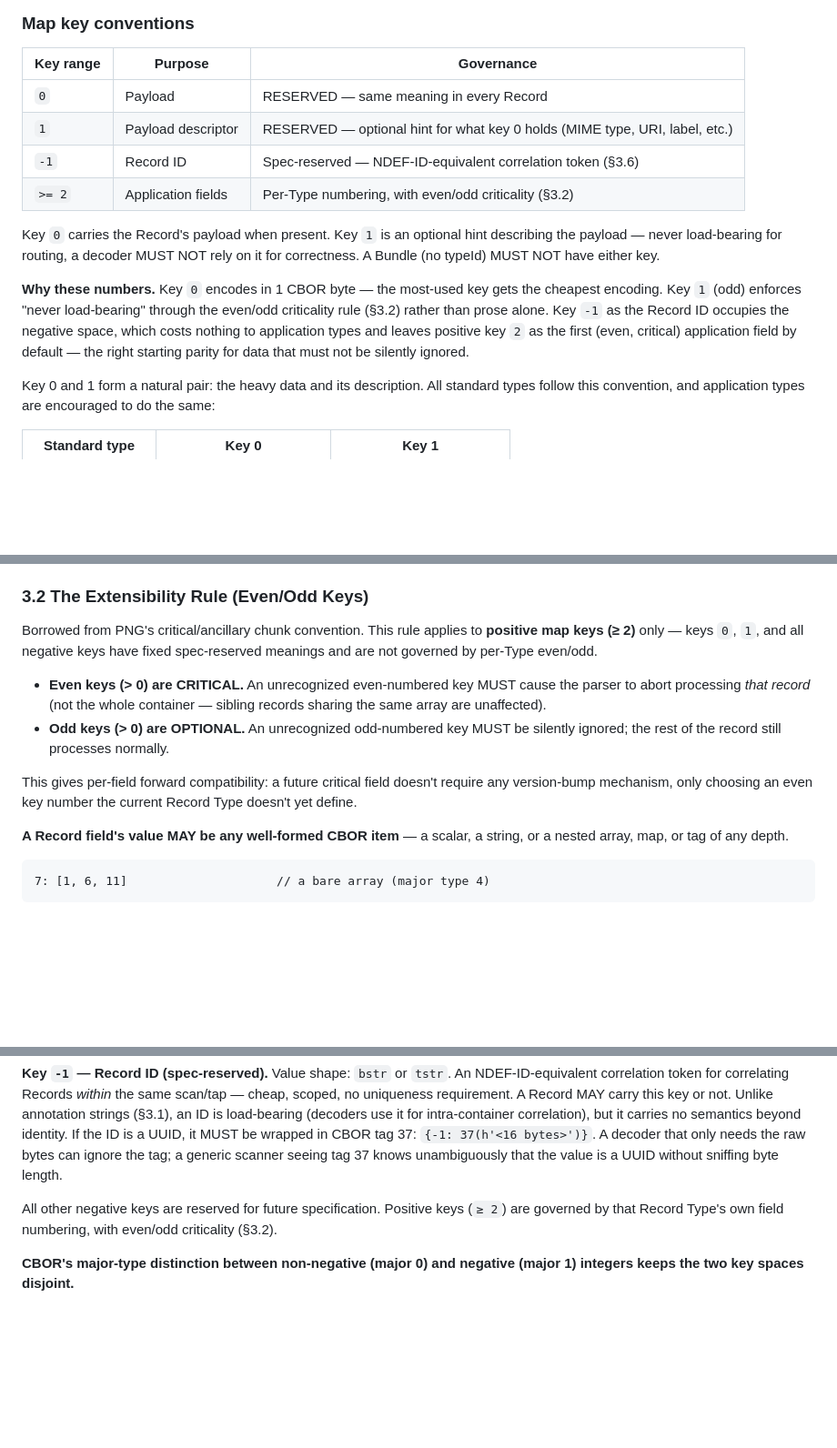
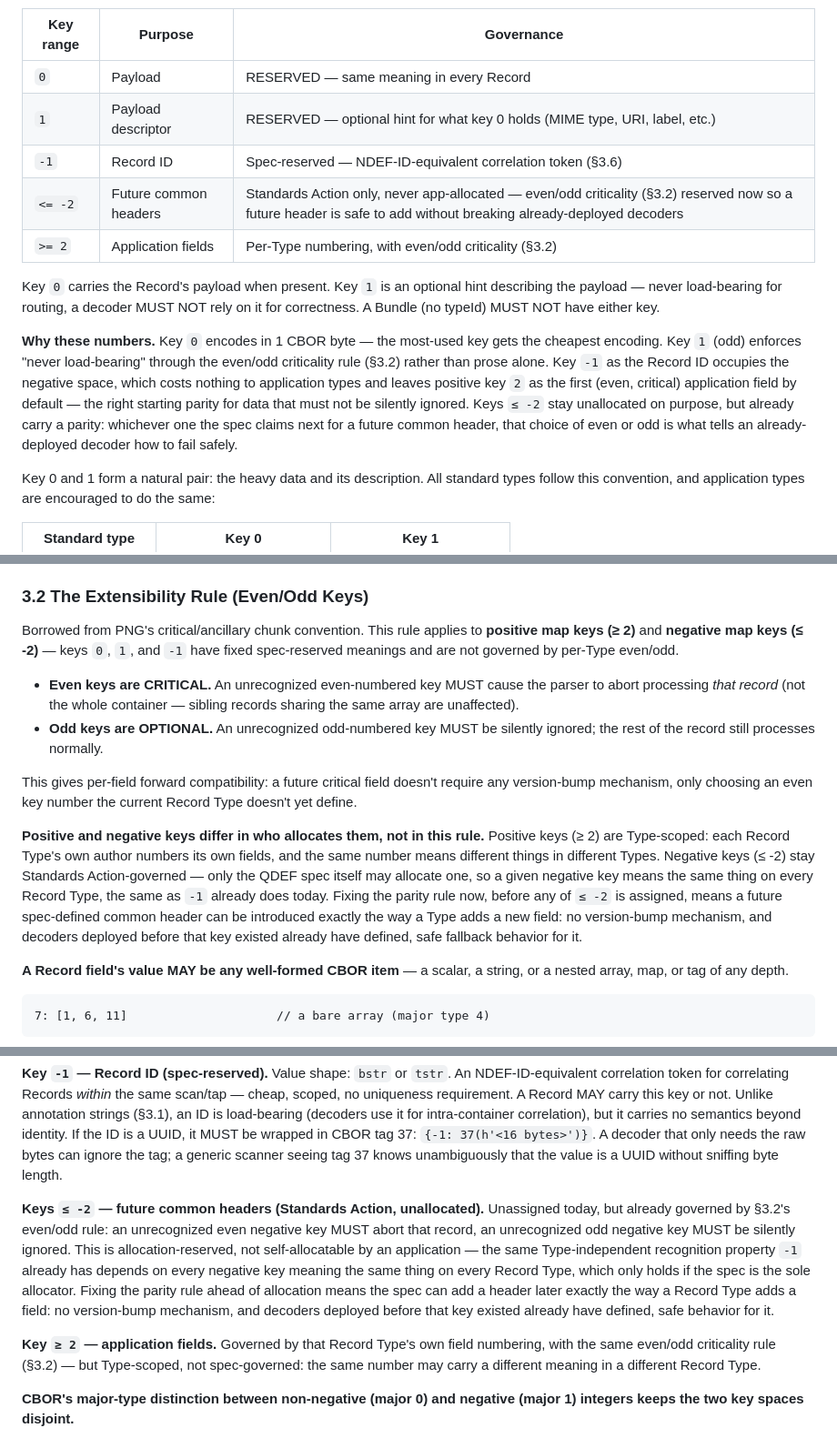
Before and after one commit to qdef-format/qdef-format.github.io, a Markdown page: docs/QDEF-SPEC.md, 3 parts joined by grey strips. Shown at 91% size. Rendered like a GitHub page; blank space fills up the shorter version.

Commit message:
Extend even/odd extensibility rule to negative keys (<= -2)
Closes a forward-compatibility gap introduced by the recent negative-
key simplification: negative keys were carved out of the even/odd rule
entirely, so an unrecognized future common header had no defined
decoder behavior (unlike positive keys, where the odd/even split
already guarantees safe forward compatibility).

Keys <= -2 now carry a pre-committed parity the same way positive keys
>= 2 do: even = critical (unrecognized MUST abort that record), odd =
optional (unrecognized MUST be silently ignored). Allocation stays
Standards Action-governed and not app-self-allocatable, preserving the
Type-independent-meaning property that's the entire reason negative
keys are a separate tier from Type-scoped positive fields -- only the
decoder-behavior contract is being fixed in advance, not who gets to
claim a key.

Updates the two IMPLEMENTATION-NOTES.md citations of the old spec
wording ("Common Headers" terminology, the old self-allocation quote)
to match.

Co-Authored-By: Claude Sonnet 5 <noreply@anthropic.com>
Claude-Session: https://claude.ai/code/session_01LLiM6Eob3TKFwJViw43JKM

```diff
--- a/docs/QDEF-SPEC.md
+++ b/docs/QDEF-SPEC.md
@@ -192,6 +194,7 @@ shared — namespace presence, not the typeId value, determines scope.
 | `0` | Payload | RESERVED — same meaning in every Record |
 | `1` | Payload descriptor | RESERVED — optional hint for what key 0 holds (MIME type, URI, label, etc.) |
 | `-1` | Record ID | Spec-reserved — NDEF-ID-equivalent correlation token (§3.6) |
+| `<= -2` | Future common headers | Standards Action only, never app-allocated — even/odd criticality (§3.2) reserved now so a future header is safe to add without breaking already-deployed decoders |
 | `>= 2` | Application fields | Per-Type numbering, with even/odd criticality (§3.2) |
 
 Key `0` carries the Record's payload when present. Key `1` is an
@@ -205,7 +208,10 @@ load-bearing" through the even/odd criticality rule (§3.2) rather than
 prose alone. Key `-1` as the Record ID occupies the negative space,
 which costs nothing to application types and leaves positive key `2`
 as the first (even, critical) application field by default — the right
-starting parity for data that must not be silently ignored.
+starting parity for data that must not be silently ignored. Keys `≤ -2`
+stay unallocated on purpose, but already carry a parity: whichever one
+the spec claims next for a future common header, that choice of even or
+odd is what tells an already-deployed decoder how to fail safely.
 
 Key 0 and 1 form a natural pair: the heavy data and its description.
 All standard types follow this convention, and application types are
@@ -250,20 +256,31 @@ cost zero net bytes (they occupy what would otherwise be padding).
 ### 3.2 The Extensibility Rule (Even/Odd Keys)
 
 Borrowed from PNG's critical/ancillary chunk convention. This rule
-applies to **positive map keys (≥ 2)** only — keys `0`, `1`, and all
-negative keys have fixed spec-reserved meanings and are not governed
-by per-Type even/odd.
+applies to **positive map keys (≥ 2)** and **negative map keys (≤ -2)**
+— keys `0`, `1`, and `-1` have fixed spec-reserved meanings and are not
+governed by per-Type even/odd.
 
-- **Even keys (> 0) are CRITICAL.** An unrecognized even-numbered key
-  MUST cause the parser to abort processing *that record* (not the whole
+- **Even keys are CRITICAL.** An unrecognized even-numbered key MUST
+  cause the parser to abort processing *that record* (not the whole
   container — sibling records sharing the same array are unaffected).
-- **Odd keys (> 0) are OPTIONAL.** An unrecognized odd-numbered key
-  MUST be silently ignored; the rest of the record still processes
-  normally.
+- **Odd keys are OPTIONAL.** An unrecognized odd-numbered key MUST be
+  silently ignored; the rest of the record still processes normally.
 
 This gives per-field forward compatibility: a future critical field
 doesn't require any version-bump mechanism, only choosing an even key
 number the current Record Type doesn't yet define.
+
+**Positive and negative keys differ in who allocates them, not in this
+rule.** Positive keys (≥ 2) are Type-scoped: each Record Type's own
+author numbers its own fields, and the same number means different
+things in different Types. Negative keys (≤ -2) stay Standards
+Action-governed — only the QDEF spec itself may allocate one, so a
+given negative key means the same thing on every Record Type, the same
+as `-1` already does today. Fixing the parity rule now, before any of
+`≤ -2` is assigned, means a future spec-defined common header can be
+introduced exactly the way a Type adds a new field: no version-bump
+mechanism, and decoders deployed before that key existed already have
+defined, safe fallback behavior for it.
 
 **A Record field's value MAY be any well-formed CBOR item** — a scalar,
 a string, or a nested array, map, or tag of any depth.
@@ -490,9 +508,22 @@ that only needs the raw bytes can ignore the tag; a generic scanner
 seeing tag 37 knows unambiguously that the value is a UUID without
 sniffing byte length.
 
-All other negative keys are reserved for future specification. Positive
-keys (`≥ 2`) are governed by that Record Type's own field numbering,
-with even/odd criticality (§3.2).
+**Keys `≤ -2` — future common headers (Standards Action, unallocated).**
+Unassigned today, but already governed by §3.2's even/odd rule: an
+unrecognized even negative key MUST abort that record, an unrecognized
+odd negative key MUST be silently ignored. This is allocation-reserved,
+not self-allocatable by an application — the same Type-independent
+recognition property `-1` already has depends on every negative key
+meaning the same thing on every Record Type, which only holds if the
+spec is the sole allocator. Fixing the parity rule ahead of allocation
+means the spec can add a header later exactly the way a Record Type
+adds a field: no version-bump mechanism, and decoders deployed before
+that key existed already have defined, safe behavior for it.
+
+**Key `≥ 2` — application fields.** Governed by that Record Type's own
+field numbering, with the same even/odd criticality rule (§3.2) — but
+Type-scoped, not spec-governed: the same number may carry a different
+meaning in a different Record Type.
 
 **CBOR's major-type distinction between non-negative (major 0) and
 negative (major 1) integers keeps the two key spaces disjoint.**
```
Also changed, not shown: other parts of docs/QDEF-SPEC.md (+6 -3 lines), docs/IMPLEMENTATION-NOTES.md (+4 -4 lines).
